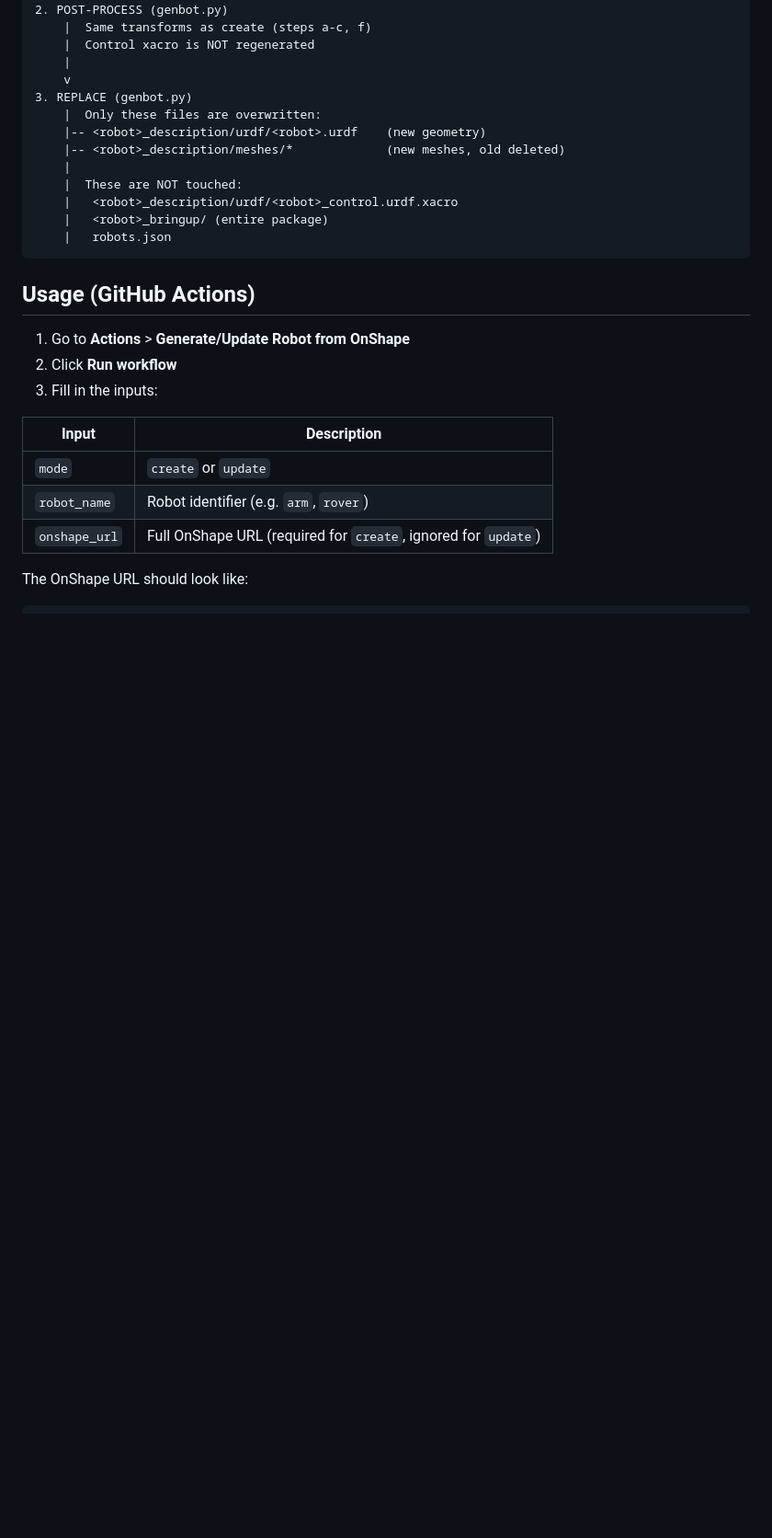
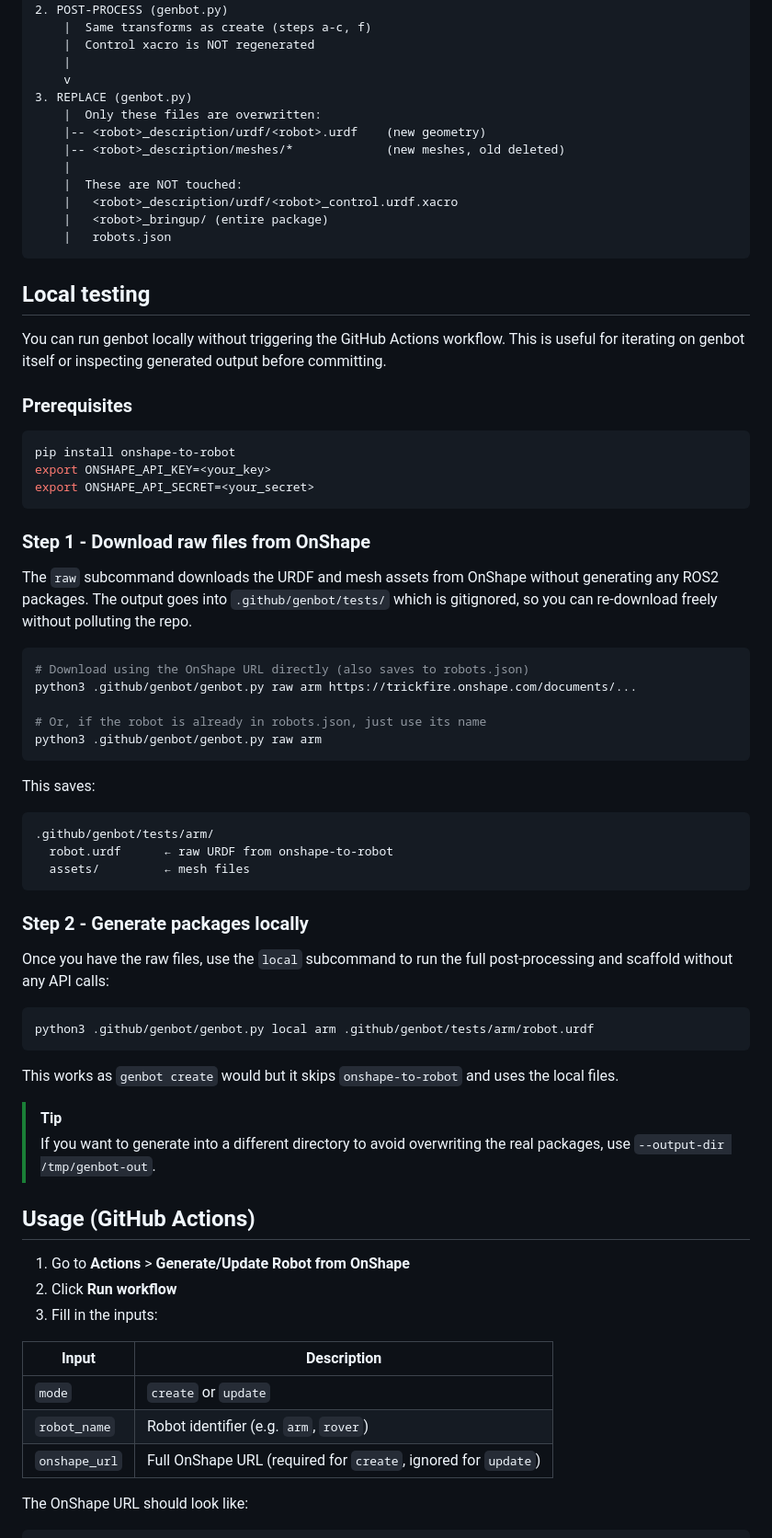
Before and after one commit to TrickfireRobotics/gazebo-simulations, a Markdown page: docs/genbot.md, the part around the change. Shown: that part at 92% size. Drawn GitHub-style; blank space fills up the shorter version.

Commit message:
Documented local genbot testing

````diff
--- a/docs/genbot.md
+++ b/docs/genbot.md
@@ -74,6 +74,50 @@ robots.json (stored OnShape coordinates)
     |   <robot>_bringup/ (entire package)
     |   robots.json
 ```
+
+## Local testing
+
+You can run genbot locally without triggering the GitHub Actions workflow. This is useful for iterating on genbot itself or inspecting generated output before committing.
+
+### Prerequisites
+
+```bash
+pip install onshape-to-robot
+export ONSHAPE_API_KEY=<your_key>
+export ONSHAPE_API_SECRET=<your_secret>
+```
+
+### Step 1 - Download raw files from OnShape
+
+The `raw` subcommand downloads the URDF and mesh assets from OnShape without generating any ROS2 packages. The output goes into `.github/genbot/tests/` which is gitignored, so you can re-download freely without polluting the repo.
+
+```bash
+# Download using the OnShape URL directly (also saves to robots.json)
+python3 .github/genbot/genbot.py raw arm https://trickfire.onshape.com/documents/...
+
+# Or, if the robot is already in robots.json, just use its name
+python3 .github/genbot/genbot.py raw arm
+```
+
+This saves:
+```
+.github/genbot/tests/arm/
+  robot.urdf      ← raw URDF from onshape-to-robot
+  assets/         ← mesh files
+```
+
+### Step 2 - Generate packages locally
+
+Once you have the raw files, use the `local` subcommand to run the full post-processing and scaffold without any API calls:
+
+```bash
+python3 .github/genbot/genbot.py local arm .github/genbot/tests/arm/robot.urdf
+```
+
+This works as `genbot create` would but it skips `onshape-to-robot` and uses the local files.
+
+> [!TIP]
+> If you want to generate into a different directory to avoid overwriting the real packages, use `--output-dir /tmp/genbot-out`.
 
 ## Usage (GitHub Actions)
 
````
Also changed, not shown: docs/excalidraw/arm-flowchart.excalidraw.png, 1 other file.
